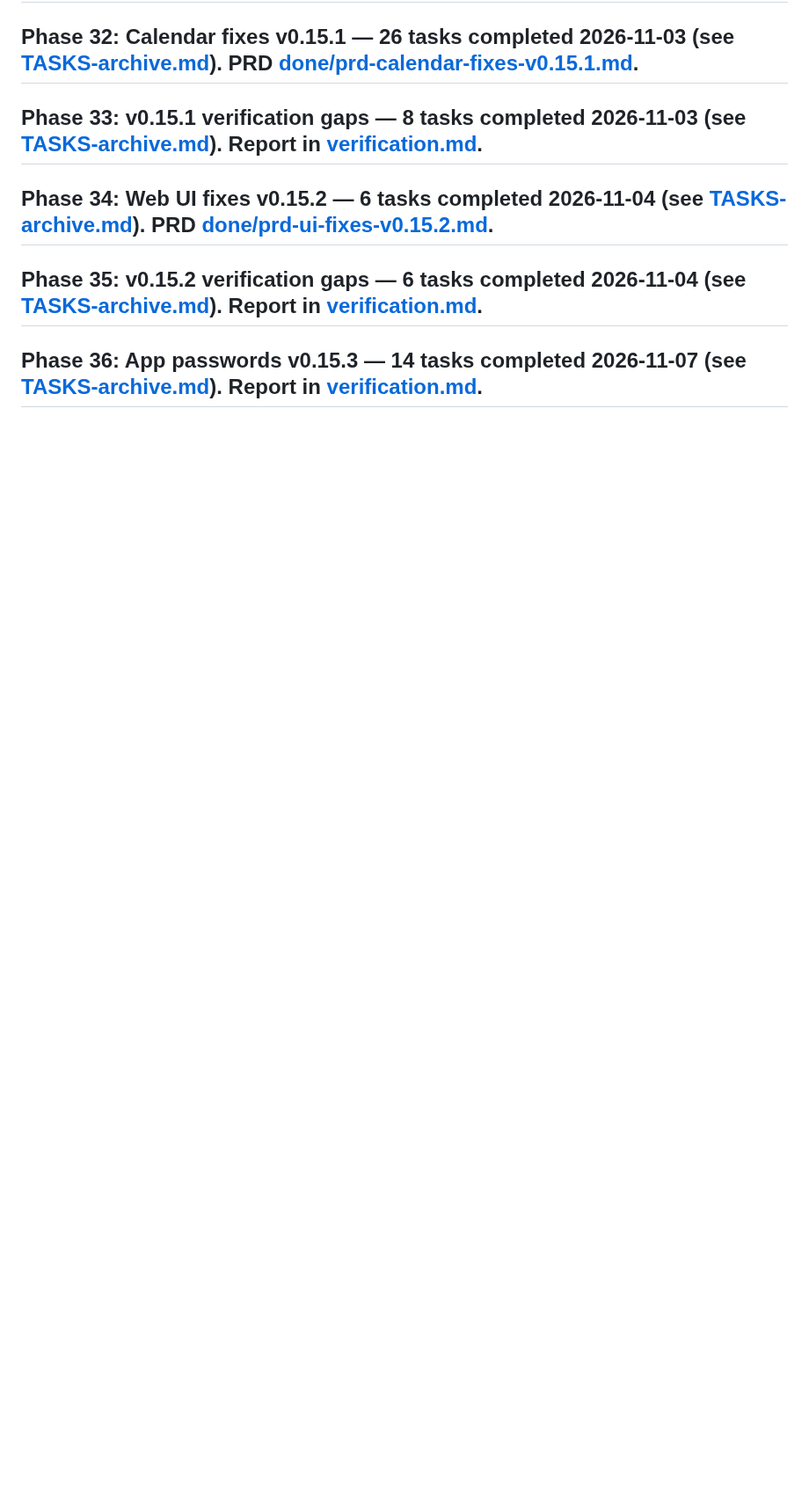
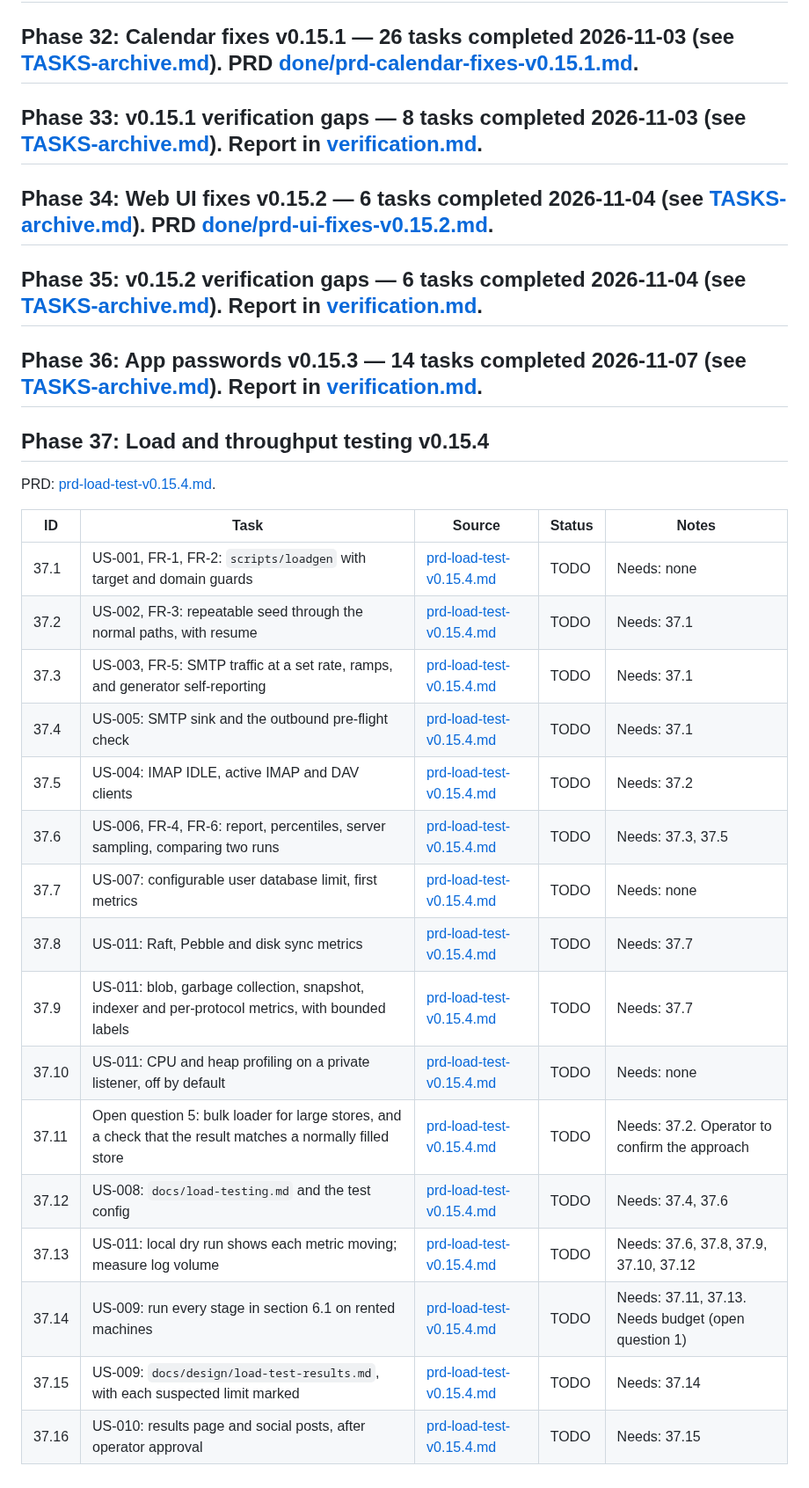
Before and after one commit to bongo-project/bongo, a Markdown page: prds/TASKS.md, the part around the change. Shown at 88% size. Rendered like a GitHub page; blank space fills up the shorter version.

Commit message:
chore: import the load test PRD as Phase 37 (v0.15.4) (#170)
Claude-Session: https://claude.ai/code/session_01SK3KF6Hw8cmDHigqkoxbcV

Co-authored-by: Lance Haig <lnhaig@gmail.com>

```diff
--- a/prds/TASKS.md
+++ b/prds/TASKS.md
@@ -200,3 +200,26 @@ Imported 2026-10-23 from the hardening PRD. Releases: v0.9.0 = Phases 19 and 20,
 ## Phase 35: v0.15.2 verification gaps — 6 tasks completed 2026-11-04 (see [TASKS-archive.md](TASKS-archive.md)). Report in [verification.md](verification.md).
 
 ## Phase 36: App passwords v0.15.3 — 14 tasks completed 2026-11-07 (see [TASKS-archive.md](TASKS-archive.md)). Report in [verification.md](verification.md).
+
+## Phase 37: Load and throughput testing v0.15.4
+
+PRD: [prd-load-test-v0.15.4.md](backlog/prd-load-test-v0.15.4.md).
+
+| ID | Task | Source | Status | Notes |
+|----|------|--------|--------|-------|
+| 37.1 | US-001, FR-1, FR-2: `scripts/loadgen` with target and domain guards | [prd-load-test-v0.15.4.md](backlog/prd-load-test-v0.15.4.md) | TODO | Needs: none |
+| 37.2 | US-002, FR-3: repeatable seed through the normal paths, with resume | [prd-load-test-v0.15.4.md](backlog/prd-load-test-v0.15.4.md) | TODO | Needs: 37.1 |
+| 37.3 | US-003, FR-5: SMTP traffic at a set rate, ramps, and generator self-reporting | [prd-load-test-v0.15.4.md](backlog/prd-load-test-v0.15.4.md) | TODO | Needs: 37.1 |
+| 37.4 | US-005: SMTP sink and the outbound pre-flight check | [prd-load-test-v0.15.4.md](backlog/prd-load-test-v0.15.4.md) | TODO | Needs: 37.1 |
+| 37.5 | US-004: IMAP IDLE, active IMAP and DAV clients | [prd-load-test-v0.15.4.md](backlog/prd-load-test-v0.15.4.md) | TODO | Needs: 37.2 |
+| 37.6 | US-006, FR-4, FR-6: report, percentiles, server sampling, comparing two runs | [prd-load-test-v0.15.4.md](backlog/prd-load-test-v0.15.4.md) | TODO | Needs: 37.3, 37.5 |
+| 37.7 | US-007: configurable user database limit, first metrics | [prd-load-test-v0.15.4.md](backlog/prd-load-test-v0.15.4.md) | TODO | Needs: none |
+| 37.8 | US-011: Raft, Pebble and disk sync metrics | [prd-load-test-v0.15.4.md](backlog/prd-load-test-v0.15.4.md) | TODO | Needs: 37.7 |
+| 37.9 | US-011: blob, garbage collection, snapshot, indexer and per-protocol metrics, with bounded labels | [prd-load-test-v0.15.4.md](backlog/prd-load-test-v0.15.4.md) | TODO | Needs: 37.7 |
+| 37.10 | US-011: CPU and heap profiling on a private listener, off by default | [prd-load-test-v0.15.4.md](backlog/prd-load-test-v0.15.4.md) | TODO | Needs: none |
+| 37.11 | Open question 5: bulk loader for large stores, and a check that the result matches a normally filled store | [prd-load-test-v0.15.4.md](backlog/prd-load-test-v0.15.4.md) | TODO | Needs: 37.2. Operator to confirm the approach |
+| 37.12 | US-008: `docs/load-testing.md` and the test config | [prd-load-test-v0.15.4.md](backlog/prd-load-test-v0.15.4.md) | TODO | Needs: 37.4, 37.6 |
+| 37.13 | US-011: local dry run shows each metric moving; measure log volume | [prd-load-test-v0.15.4.md](backlog/prd-load-test-v0.15.4.md) | TODO | Needs: 37.6, 37.8, 37.9, 37.10, 37.12 |
+| 37.14 | US-009: run every stage in section 6.1 on rented machines | [prd-load-test-v0.15.4.md](backlog/prd-load-test-v0.15.4.md) | TODO | Needs: 37.11, 37.13. Needs budget (open question 1) |
+| 37.15 | US-009: `docs/design/load-test-results.md`, with each suspected limit marked | [prd-load-test-v0.15.4.md](backlog/prd-load-test-v0.15.4.md) | TODO | Needs: 37.14 |
+| 37.16 | US-010: results page and social posts, after operator approval | [prd-load-test-v0.15.4.md](backlog/prd-load-test-v0.15.4.md) | TODO | Needs: 37.15 |
```
Also changed, not shown: prds/backlog/prd-load-test-v0.15.4.md (renamed from prds/research/prd-load-test-v0.18.md, +5 -3 lines), prds/progress.md (+4 -0 lines).
